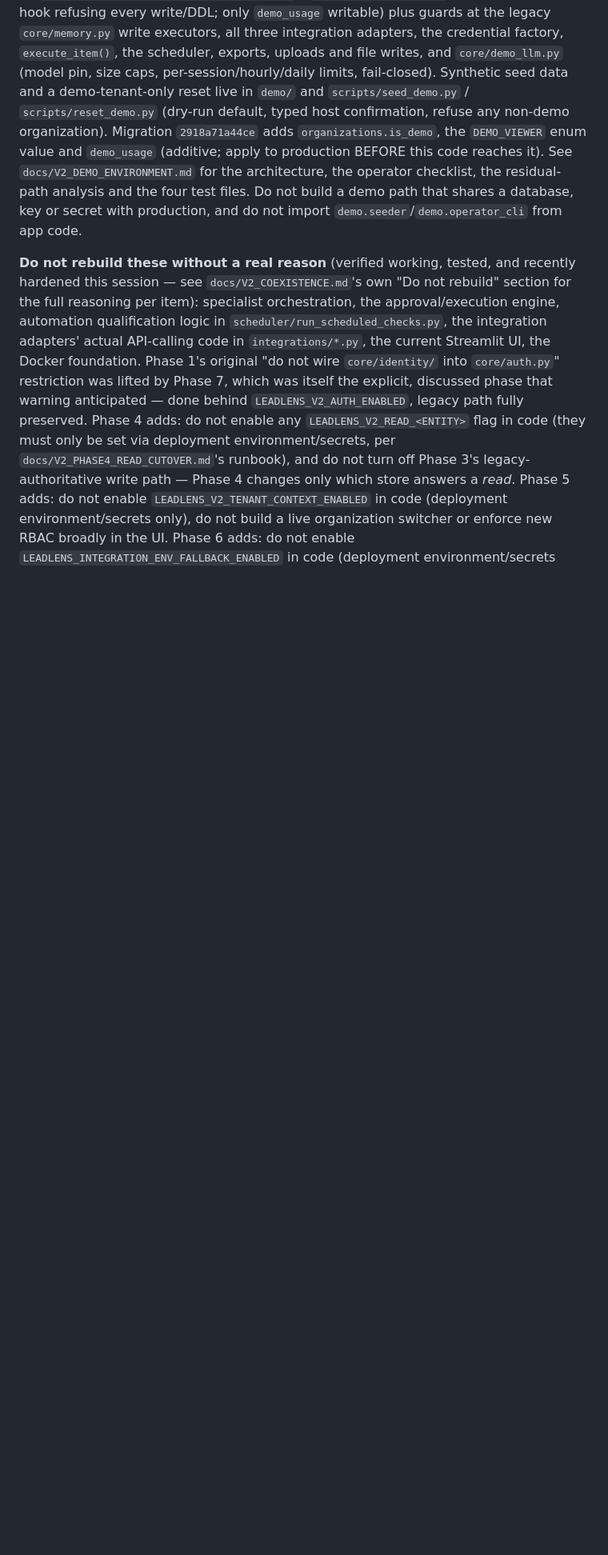
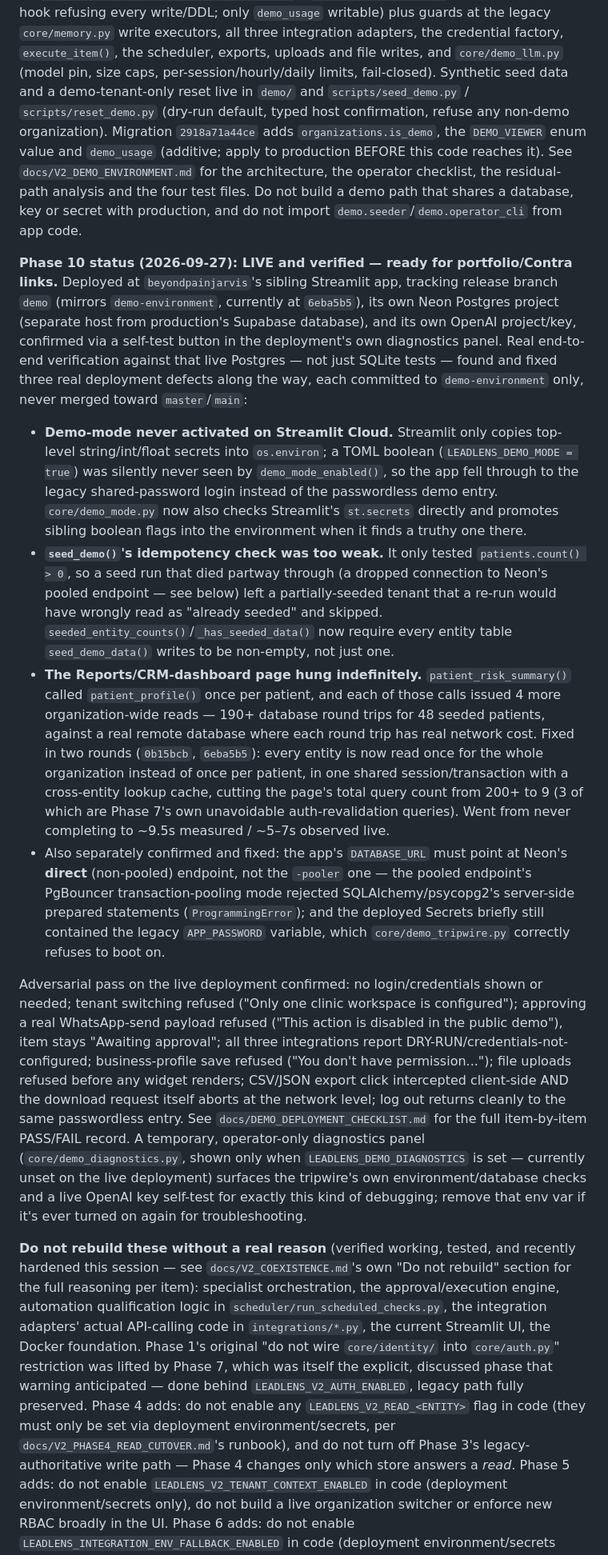
Before and after one commit to viralwaghela/LeadLens-AI, a Markdown page: CLAUDE.md, the part around the change. Shown at 80% size. GitHub-like rendering; blank space fills up the shorter version.

Commit message:
docs: record Phase 10 demo as live, verified, and ready for portfolio use in CLAUDE.md
Documents the three real deployment defects found and fixed against the live demo
(demo-mode secret detection, seed_demo() partial-seed idempotency, the Reports-page
N+1 hang) and the adversarial verification pass, per docs/DEMO_DEPLOYMENT_CHECKLIST.md.

Co-Authored-By: Claude Sonnet 5 <noreply@anthropic.com>

```diff
--- a/CLAUDE.md
+++ b/CLAUDE.md
@@ -519,6 +519,52 @@ demo-tenant-only reset live in `demo/` and `scripts/seed_demo.py` / `scripts/res
 analysis and the four test files. Do not build a demo path that shares a database, key or
 secret with production, and do not import `demo.seeder`/`demo.operator_cli` from app code.
 
+**Phase 10 status (2026-09-27): LIVE and verified — ready for portfolio/Contra links.**
+Deployed at `beyondpainjarvis`'s sibling Streamlit app, tracking release branch `demo`
+(mirrors `demo-environment`, currently at `6eba5b5`), its own Neon Postgres project (separate
+host from production's Supabase database), and its own OpenAI project/key, confirmed via a
+self-test button in the deployment's own diagnostics panel. Real end-to-end verification
+against that live Postgres — not just SQLite tests — found and fixed three real deployment
+defects along the way, each committed to `demo-environment` only, never merged toward
+`master`/`main`:
+- **Demo-mode never activated on Streamlit Cloud.** Streamlit only copies top-level
+  string/int/float secrets into `os.environ`; a TOML boolean (`LEADLENS_DEMO_MODE = true`)
+  was silently never seen by `demo_mode_enabled()`, so the app fell through to the legacy
+  shared-password login instead of the passwordless demo entry. `core/demo_mode.py` now also
+  checks Streamlit's `st.secrets` directly and promotes sibling boolean flags into the
+  environment when it finds a truthy one there.
+- **`seed_demo()`'s idempotency check was too weak.** It only tested `patients.count() > 0`,
+  so a seed run that died partway through (a dropped connection to Neon's pooled endpoint —
+  see below) left a partially-seeded tenant that a re-run would have wrongly read as "already
+  seeded" and skipped. `seeded_entity_counts()`/`_has_seeded_data()` now require every entity
+  table `seed_demo_data()` writes to be non-empty, not just one.
+- **The Reports/CRM-dashboard page hung indefinitely.** `patient_risk_summary()` called
+  `patient_profile()` once per patient, and each of those calls issued 4 more organization-wide
+  reads — 190+ database round trips for 48 seeded patients, against a real remote database
+  where each round trip has real network cost. Fixed in two rounds (`0b15bcb`, `6eba5b5`):
+  every entity is now read once for the whole organization instead of once per patient, in one
+  shared session/transaction with a cross-entity lookup cache, cutting the page's total query
+  count from 200+ to 9 (3 of which are Phase 7's own unavoidable auth-revalidation queries).
+  Went from never completing to ~9.5s measured / ~5–7s observed live.
+- Also separately confirmed and fixed: the app's `DATABASE_URL` must point at Neon's **direct**
+  (non-pooled) endpoint, not the `-pooler` one — the pooled endpoint's PgBouncer
+  transaction-pooling mode rejected SQLAlchemy/psycopg2's server-side prepared statements
+  (`ProgrammingError`); and the deployed Secrets briefly still contained the legacy
+  `APP_PASSWORD` variable, which `core/demo_tripwire.py` correctly refuses to boot on.
+
+Adversarial pass on the live deployment confirmed: no login/credentials shown or needed;
+tenant switching refused ("Only one clinic workspace is configured"); approving a real
+WhatsApp-send payload refused ("This action is disabled in the public demo"), item stays
+"Awaiting approval"; all three integrations report DRY-RUN/credentials-not-configured;
+business-profile save refused ("You don't have permission..."); file uploads refused before
+any widget renders; CSV/JSON export click intercepted client-side AND the download request
+itself aborts at the network level; log out returns cleanly to the same passwordless entry.
+See `docs/DEMO_DEPLOYMENT_CHECKLIST.md` for the full item-by-item PASS/FAIL record.
+A temporary, operator-only diagnostics panel (`core/demo_diagnostics.py`, shown only when
+`LEADLENS_DEMO_DIAGNOSTICS` is set — currently unset on the live deployment) surfaces the
+tripwire's own environment/database checks and a live OpenAI key self-test for exactly this
+kind of debugging; remove that env var if it's ever turned on again for troubleshooting.
+
 **Do not rebuild these without a real reason** (verified working,
 tested, and recently hardened this session — see `docs/V2_COEXISTENCE.md`'s
 own "Do not rebuild" section for the full reasoning per item):
```
